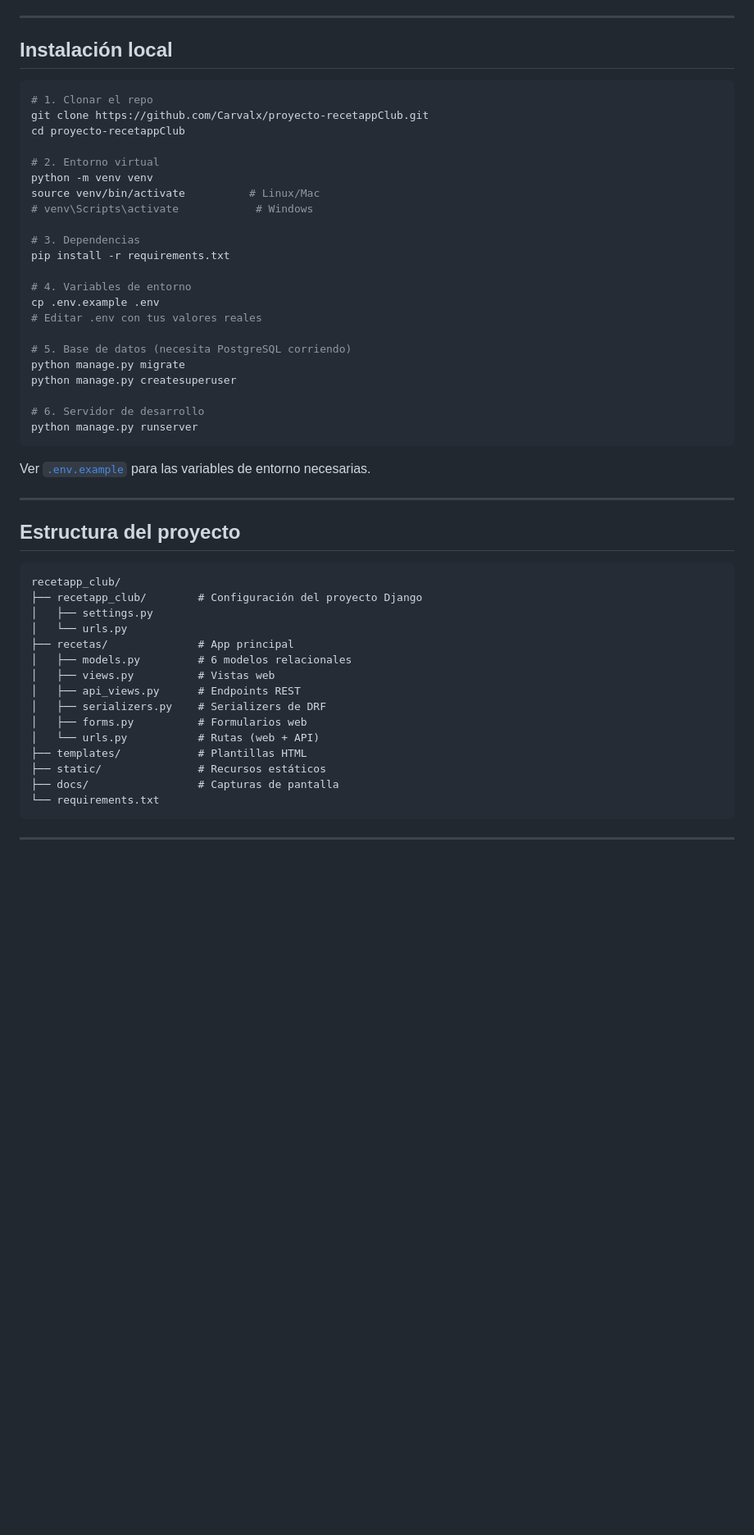
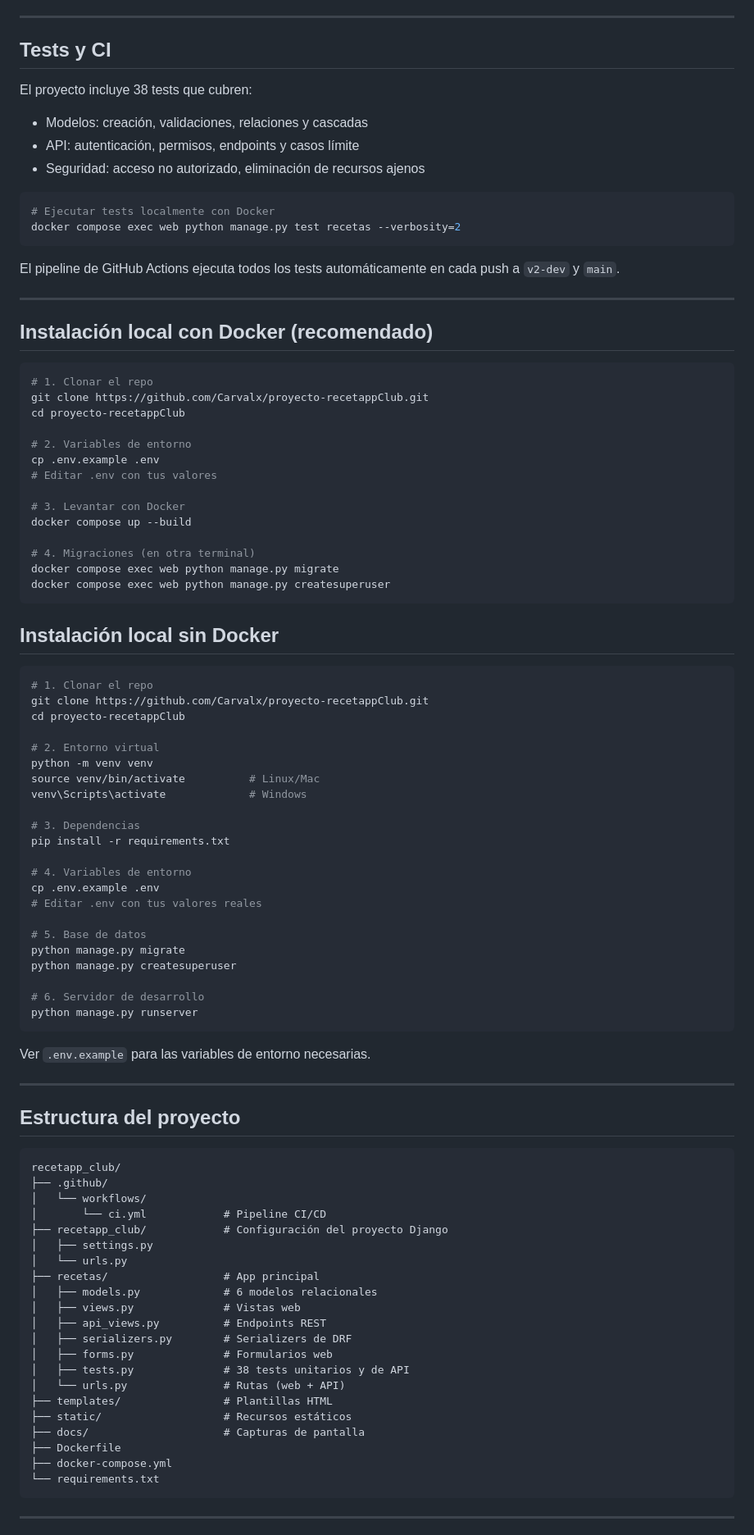
Before and after one commit to Carvalx/proyecto-recetappClub, a Markdown page: README.md, the part around one of its changes. Shown at 82% size. GitHub-like rendering; blank space fills up the shorter version.

````diff
--- a/README.md
+++ b/README.md
@@ -114,7 +124,43 @@ Seis modelos relacionados con relaciones uno-a-muchos y muchos-a-muchos:
 
 ---
 
-## Instalación local
+## Tests y CI
+
+El proyecto incluye 38 tests que cubren:
+
+- Modelos: creación, validaciones, relaciones y cascadas
+- API: autenticación, permisos, endpoints y casos límite
+- Seguridad: acceso no autorizado, eliminación de recursos ajenos
+
+```bash
+# Ejecutar tests localmente con Docker
+docker compose exec web python manage.py test recetas --verbosity=2
+```
+
+El pipeline de GitHub Actions ejecuta todos los tests automáticamente en cada push a `v2-dev` y `main`.
+
+---
+
+## Instalación local con Docker (recomendado)
+
+```bash
+# 1. Clonar el repo
+git clone https://github.com/Carvalx/proyecto-recetappClub.git
+cd proyecto-recetappClub
+
+# 2. Variables de entorno
+cp .env.example .env
+# Editar .env con tus valores
+
+# 3. Levantar con Docker
+docker compose up --build
+
+# 4. Migraciones (en otra terminal)
+docker compose exec web python manage.py migrate
+docker compose exec web python manage.py createsuperuser
+```
+
+## Instalación local sin Docker
 
 ```bash
 # 1. Clonar el repo
@@ -124,7 +170,7 @@ cd proyecto-recetappClub
 # 2. Entorno virtual
 python -m venv venv
 source venv/bin/activate          # Linux/Mac
-# venv\Scripts\activate            # Windows
+venv\Scripts\activate             # Windows
 
 # 3. Dependencias
 pip install -r requirements.txt
@@ -133,7 +179,7 @@ pip install -r requirements.txt
 cp .env.example .env
 # Editar .env con tus valores reales
 
-# 5. Base de datos (necesita PostgreSQL corriendo)
+# 5. Base de datos
 python manage.py migrate
 python manage.py createsuperuser
 
@@ -141,7 +187,7 @@ python manage.py createsuperuser
 python manage.py runserver
 ```
 
-Ver [`.env.example`](.env.example) para las variables de entorno necesarias.
+Ver `.env.example` para las variables de entorno necesarias.
 
 ---
 
@@ -149,19 +195,25 @@ Ver [`.env.example`](.env.example) para las variables de entorno necesarias.
 
 ```
 recetapp_club/
-├── recetapp_club/        # Configuración del proyecto Django
+├── .github/
+│   └── workflows/
+│       └── ci.yml            # Pipeline CI/CD
+├── recetapp_club/            # Configuración del proyecto Django
 │   ├── settings.py
 │   └── urls.py
-├── recetas/              # App principal
-│   ├── models.py         # 6 modelos relacionales
-│   ├── views.py          # Vistas web
-│   ├── api_views.py      # Endpoints REST
-│   ├── serializers.py    # Serializers de DRF
-│   ├── forms.py          # Formularios web
-│   └── urls.py           # Rutas (web + API)
-├── templates/            # Plantillas HTML
-├── static/               # Recursos estáticos
-├── docs/                 # Capturas de pantalla
+├── recetas/                  # App principal
+│   ├── models.py             # 6 modelos relacionales
+│   ├── views.py              # Vistas web
+│   ├── api_views.py          # Endpoints REST
+│   ├── serializers.py        # Serializers de DRF
+│   ├── forms.py              # Formularios web
+│   ├── tests.py              # 38 tests unitarios y de API
+│   └── urls.py               # Rutas (web + API)
+├── templates/                # Plantillas HTML
+├── static/                   # Recursos estáticos
+├── docs/                     # Capturas de pantalla
+├── Dockerfile
+├── docker-compose.yml
 └── requirements.txt
 ```
 
````
Also changed, not shown: other parts of README.md (+46 -39 lines).
